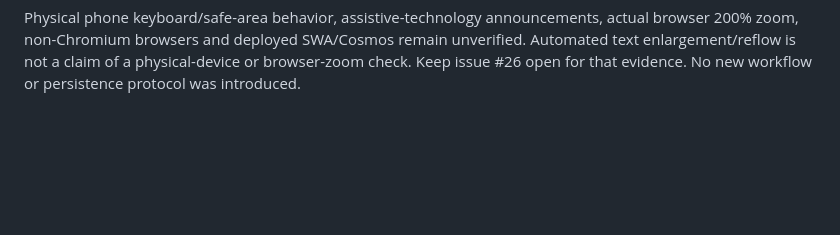
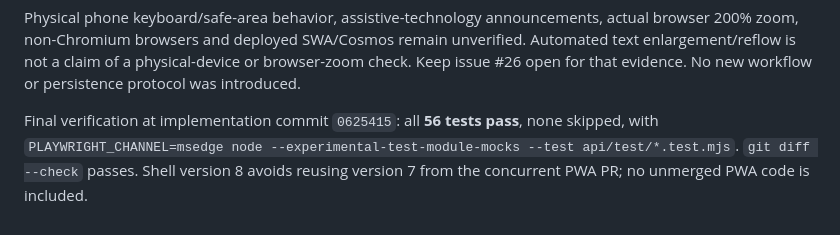
Before and after one commit to jpconstantineau/az-todo-app, a Markdown page: docs/navigation.md, the part around the change. Drawn GitHub-style; blank space fills up the shorter version.

Commit message:
Record final navigation verification evidence

```diff
--- a/docs/navigation.md
+++ b/docs/navigation.md
@@ -35,3 +35,5 @@ Final screenshots: [Capture phone](design/navigation/navigation-capture-dark-390
 From the repository root, reproduce screenshots with NAVIGATION_SCREENSHOTS=docs/design/navigation and run node --experimental-test-module-mocks --test api/test/navigation.test.mjs (set PLAYWRIGHT_CHANNEL=msedge on Windows). The proposal HTML and screenshots were prepared before the implementation.
 
 Physical phone keyboard/safe-area behavior, assistive-technology announcements, actual browser 200% zoom, non-Chromium browsers and deployed SWA/Cosmos remain unverified. Automated text enlargement/reflow is not a claim of a physical-device or browser-zoom check. Keep issue #26 open for that evidence. No new workflow or persistence protocol was introduced.
+
+Final verification at implementation commit `0625415`: all **56 tests pass**, none skipped, with `PLAYWRIGHT_CHANNEL=msedge node --experimental-test-module-mocks --test api/test/*.test.mjs`. `git diff --check` passes. Shell version 8 avoids reusing version 7 from the concurrent PWA PR; no unmerged PWA code is included.
```
